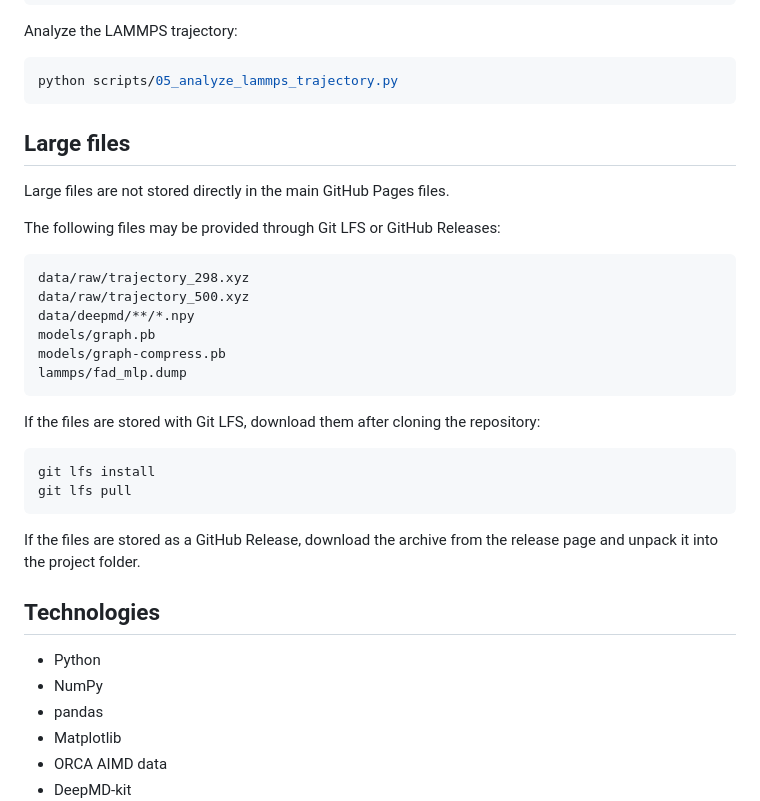
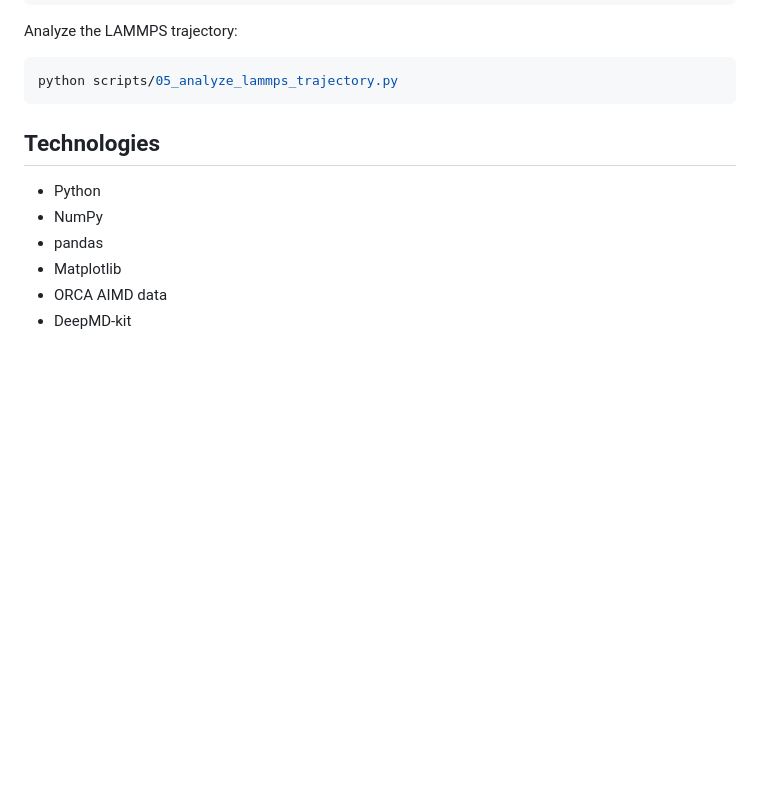
Before and after one commit to Gabii3355/Gabii3355.github.io, a Markdown page: projects/deepmd/README.md, the part around the change. Drawn GitHub-style; blank space fills up the shorter version.

````diff
--- a/projects/deepmd/README.md
+++ b/projects/deepmd/README.md
@@ -184,31 +184,6 @@ Analyze the LAMMPS trajectory:
 ```bash
 python scripts/05_analyze_lammps_trajectory.py
 ```
-
-## Large files
-
-Large files are not stored directly in the main GitHub Pages files.
-
-The following files may be provided through Git LFS or GitHub Releases:
-
-```text
-data/raw/trajectory_298.xyz
-data/raw/trajectory_500.xyz
-data/deepmd/**/*.npy
-models/graph.pb
-models/graph-compress.pb
-lammps/fad_mlp.dump
-```
-
-If the files are stored with Git LFS, download them after cloning the repository:
-
-```bash
-git lfs install
-git lfs pull
-```
-
-If the files are stored as a GitHub Release, download the archive from the release page and unpack it into the project folder.
-
 ## Technologies
 
 - Python
````
